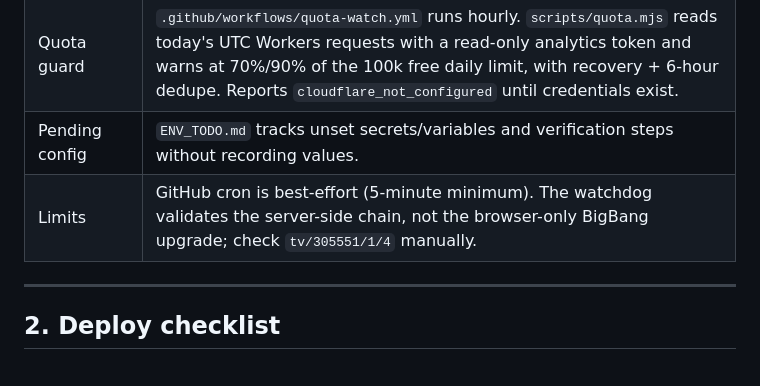
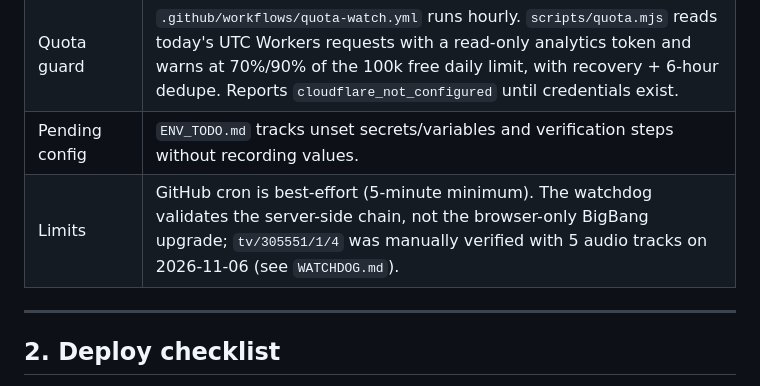
Before and after one commit to shreyash7854/vidlyte, a Markdown page: cloudflare-worker/PHASES.md, the part around the change. GitHub-like rendering.

```diff
--- a/cloudflare-worker/PHASES.md
+++ b/cloudflare-worker/PHASES.md
@@ -102,7 +102,7 @@ abuse without a Durable Object (not available on the free tier).
 | Random sweep | `.github/workflows/tmdb-sweep.yml` runs daily. `scripts/sweep.mjs` resolves random popular TMDB ids (fallback corpus when TMDB is blocked) through `/api/source` → playlist → segment, exits non-zero below `SWEEP_MIN_SUCCESS_RATE`, and alerts through Telegram. |
 | Quota guard | `.github/workflows/quota-watch.yml` runs hourly. `scripts/quota.mjs` reads today's UTC Workers requests with a read-only analytics token and warns at 70%/90% of the 100k free daily limit, with recovery + 6-hour dedupe. Reports `cloudflare_not_configured` until credentials exist. |
 | Pending config | `ENV_TODO.md` tracks unset secrets/variables and verification steps without recording values. |
-| Limits | GitHub cron is best-effort (5-minute minimum). The watchdog validates the server-side chain, not the browser-only BigBang upgrade; check `tv/305551/1/4` manually. |
+| Limits | GitHub cron is best-effort (5-minute minimum). The watchdog validates the server-side chain, not the browser-only BigBang upgrade; `tv/305551/1/4` was manually verified with 5 audio tracks on 2026-11-06 (see `WATCHDOG.md`). |
 
 ---
 
```
Also changed, not shown: cloudflare-worker/WATCHDOG.md (+15 -0 lines).
